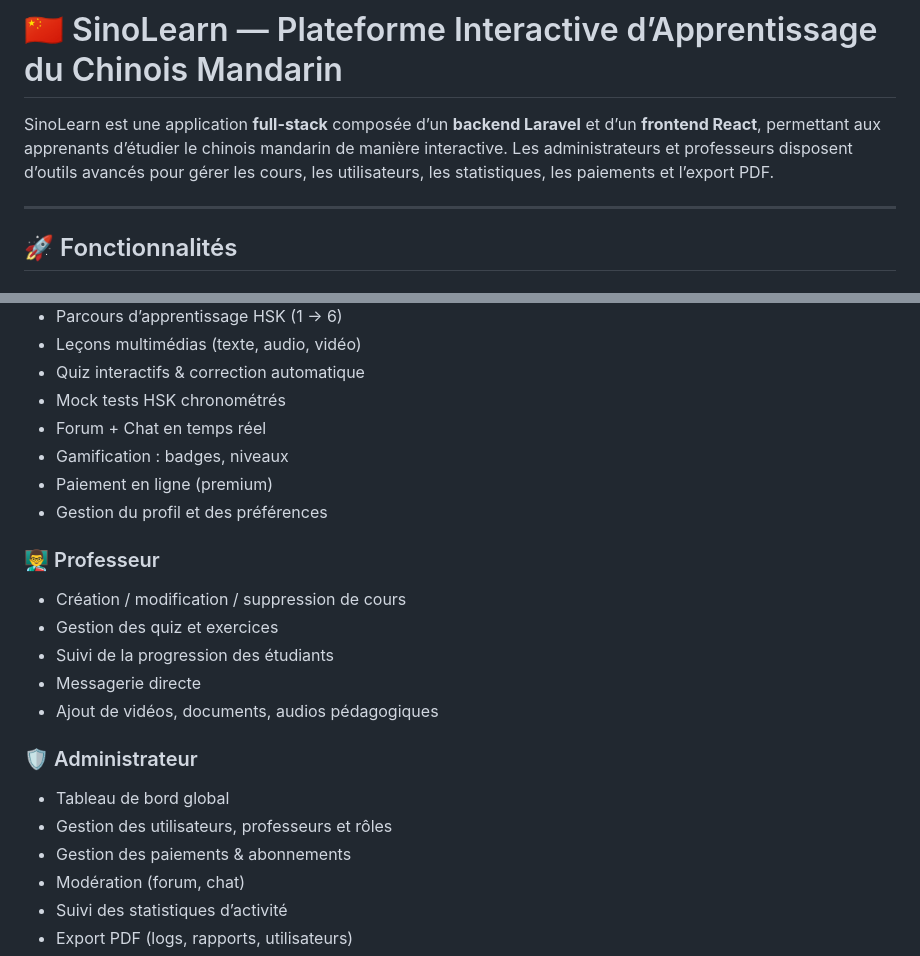
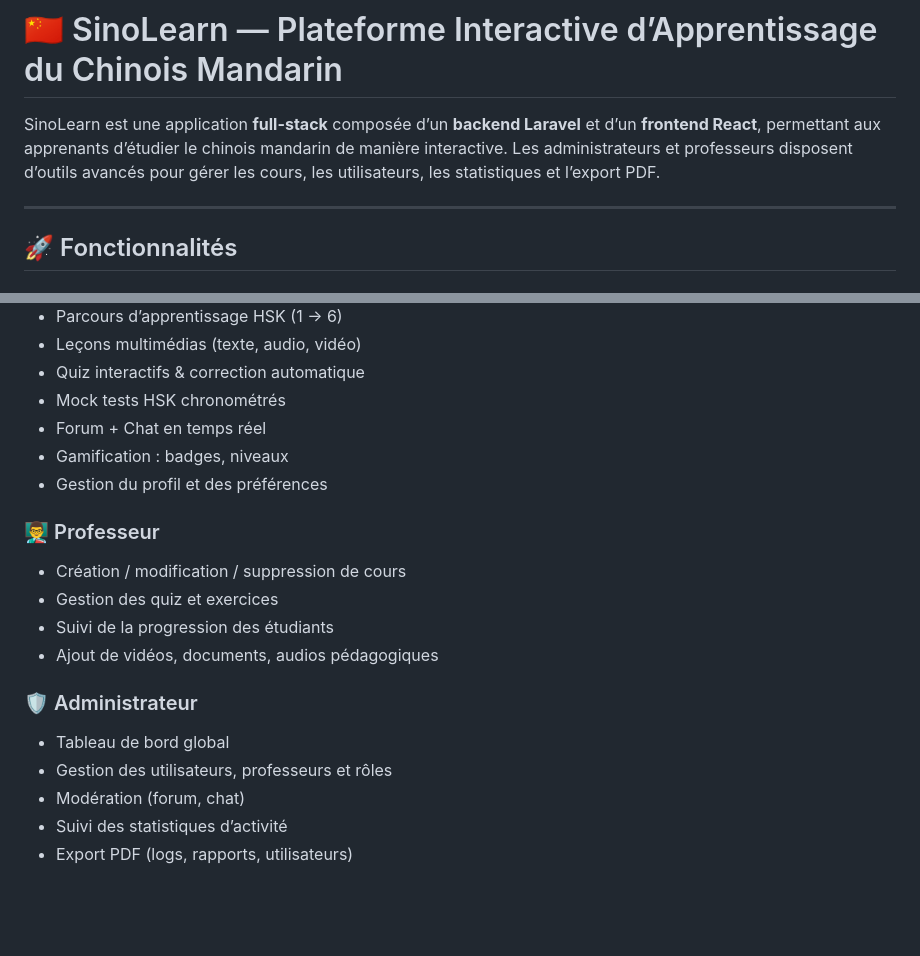
Before and after one commit to ikrameikram/sinoLearn, a Markdown page: ReadMe.md, 2 parts joined by grey strips. Drawn GitHub-style; blank space fills up the shorter version.

```diff
--- a/ReadMe.md
+++ b/ReadMe.md
@@ -1,7 +1,7 @@
 # 🇨🇳 SinoLearn — Plateforme Interactive d’Apprentissage du Chinois Mandarin
 
 SinoLearn est une application **full-stack** composée d’un **backend Laravel** et d’un **frontend React**, permettant aux apprenants d’étudier le chinois mandarin de manière interactive.
-Les administrateurs et professeurs disposent d’outils avancés pour gérer les cours, les utilisateurs, les statistiques, les paiements et l’export PDF.
+Les administrateurs et professeurs disposent d’outils avancés pour gérer les cours, les utilisateurs, les statistiques et l’export PDF.
 
 ---
 
@@ -17,7 +17,6 @@ Les administrateurs et professeurs disposent d’outils avancés pour gérer les
 * Mock tests HSK chronométrés
 * Forum + Chat en temps réel
 * Gamification : badges, niveaux
-* Paiement en ligne (premium)
 * Gestion du profil et des préférences
 
 ### 👨‍🏫 Professeur
@@ -25,14 +24,12 @@ Les administrateurs et professeurs disposent d’outils avancés pour gérer les
 * Création / modification / suppression de cours
 * Gestion des quiz et exercices
 * Suivi de la progression des étudiants
-* Messagerie directe
 * Ajout de vidéos, documents, audios pédagogiques
 
 ### 🛡️ Administrateur
 
 * Tableau de bord global
 * Gestion des utilisateurs, professeurs et rôles
-* Gestion des paiements & abonnements
 * Modération (forum, chat)
 * Suivi des statistiques d’activité
 * Export PDF (logs, rapports, utilisateurs)
```
